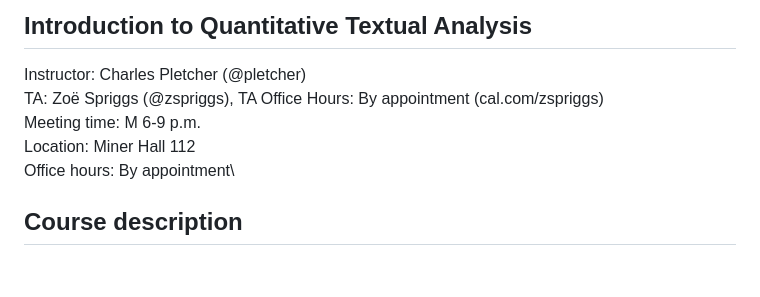
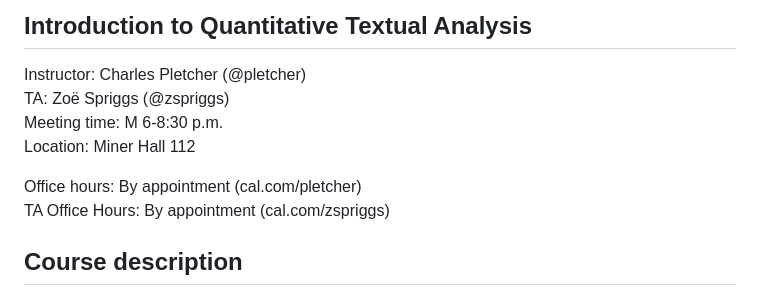
Before and after one commit to Tufts-2024-Quant-Text-Analysis/intro-text-analysis, a Markdown page: README.md, the part around the change. Drawn GitHub-style; blank space fills up the shorter version.

```diff
--- a/README.md
+++ b/README.md
@@ -2,10 +2,12 @@ Introduction to Quantitative Textual Analysis
 ------
 
 Instructor: Charles Pletcher (@pletcher)\
-TA: Zoë Spriggs (@zspriggs), TA Office Hours: By appointment (cal.com/zspriggs)\
-Meeting time: M 6-9 p.m.\
-Location: Miner Hall 112\
-Office hours: By appointment\
+TA: Zoë Spriggs (@zspriggs)\
+Meeting time: M 6-8:30 p.m.\
+Location: Miner Hall 112
+
+Office hours: By appointment (cal.com/pletcher)\
+TA Office Hours: By appointment (cal.com/zspriggs)
 
 
 ## Course description
```
